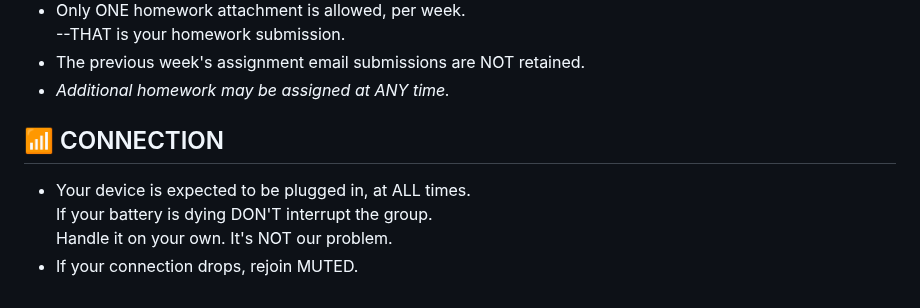
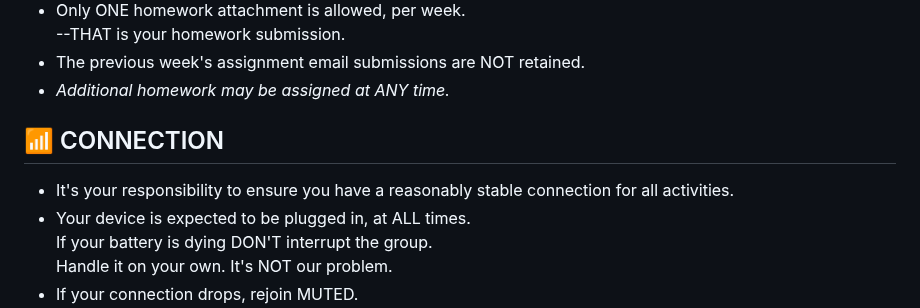
Before and after one commit to AngerSolutions/angersolutions.github.io, a Markdown page: rules/readme.md, the part around the change. Drawn GitHub-style.

```diff
--- a/rules/readme.md
+++ b/rules/readme.md
@@ -44,6 +44,7 @@ RULES FOR GROUP
 📶 CONNECTION
 -------------
 
+* It's your responsibility to ensure you have a reasonably stable connection for all activities.
 * Your device is expected to be plugged in, at ALL times.
   If your battery is dying DON'T interrupt the group.
   Handle it on your own. It's NOT our problem.
```
